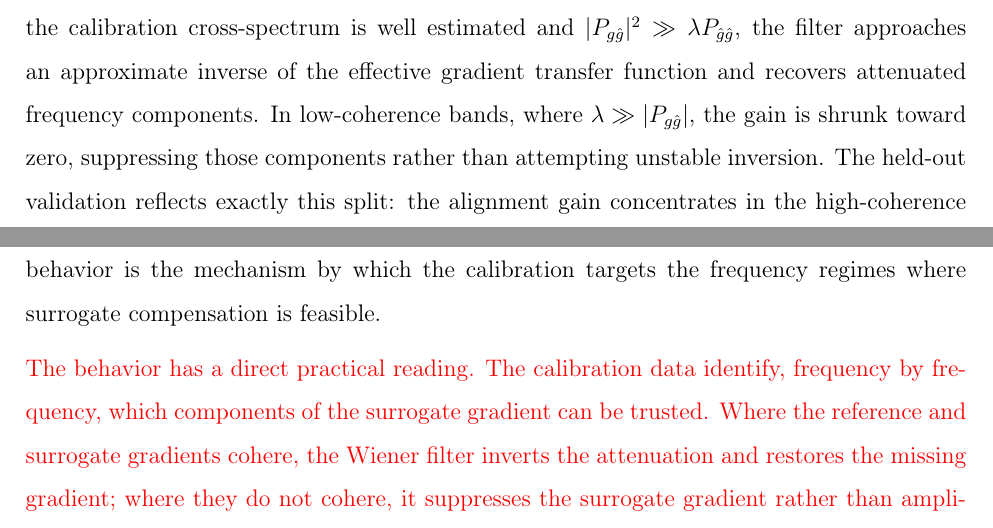
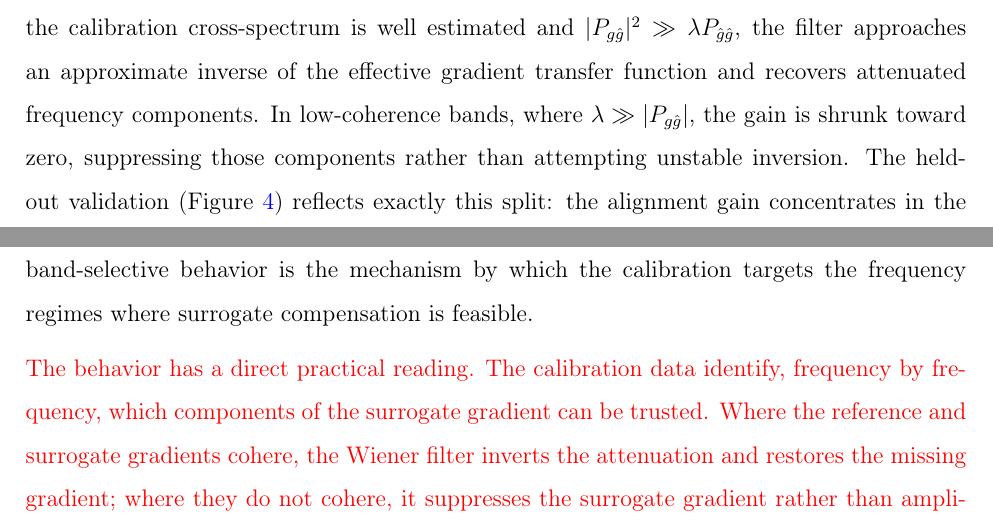
Before and after one commit to rwyin08-bit/dps, a LaTeX paper (manuscript_revised.tex): two parts of pages 15 and 16 of 20, joined at a grey line, cut so that both start at the same text. Compiled offline with pdfLaTeX.

Commit message:
Add missing Figure 4 citation in calibration-behavior section

```diff
--- a/manuscript_revised.tex
+++ b/manuscript_revised.tex
@@ -234,7 +234,7 @@ Each calibration pair requires one forward solve and one adjoint solve for $g^{*
 
 \subsection{Calibration Behavior}
 
-The Wiener filter's behavior follows from its spectral form. In high-coherence bands, where the calibration cross-spectrum is well estimated and $|P_{g\hat g}|^{2}\gg\lambda P_{\hat g\hat g}$, the filter approaches an approximate inverse of the effective gradient transfer function and recovers attenuated frequency components. In low-coherence bands, where $\lambda\gg|P_{g\hat g}|$, the gain is shrunk toward zero, suppressing those components rather than attempting unstable inversion. The held-out validation reflects exactly this split: the alignment gain concentrates in the high-coherence bands, while the filter avoids amplifying low-coherence components. This band-selective behavior is the mechanism by which the calibration targets the frequency regimes where surrogate compensation is feasible.
+The Wiener filter's behavior follows from its spectral form. In high-coherence bands, where the calibration cross-spectrum is well estimated and $|P_{g\hat g}|^{2}\gg\lambda P_{\hat g\hat g}$, the filter approaches an approximate inverse of the effective gradient transfer function and recovers attenuated frequency components. In low-coherence bands, where $\lambda\gg|P_{g\hat g}|$, the gain is shrunk toward zero, suppressing those components rather than attempting unstable inversion. The held-out validation (Figure~\ref{fig:calibration}) reflects exactly this split: the alignment gain concentrates in the high-coherence bands, while the filter avoids amplifying low-coherence components. This band-selective behavior is the mechanism by which the calibration targets the frequency regimes where surrogate compensation is feasible.
 
 \add{The behavior has a direct practical reading. The calibration data identify, frequency by frequency, which components of the surrogate gradient can be trusted. Where the reference and surrogate gradients cohere, the Wiener filter inverts the attenuation and restores the missing gradient; where they do not cohere, it suppresses the surrogate gradient rather than amplifying noise. The calibration therefore improves alignment exactly where the data support it and stays conservative elsewhere, which is the behavior a practitioner wants from a surrogate correction.}
 
```
Also changed, not shown: manuscript_revised_blinded.tex (+1 -1 lines), manuscript_revised.pdf, manuscript_revised_blinded.pdf.
